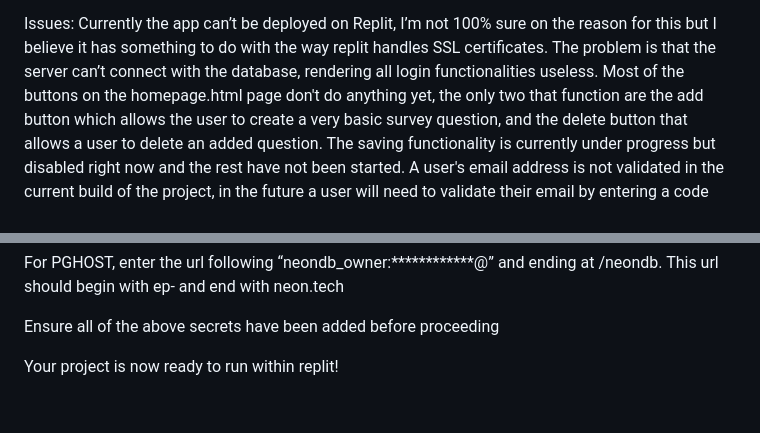
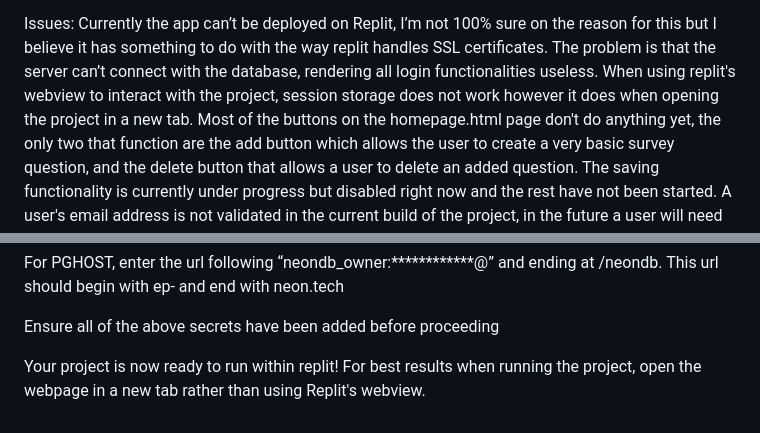
Before and after one commit to Jbwork323/CSC-4026-Project, a Markdown page: README.md, 2 parts joined by grey strips. GitHub-like rendering.

```diff
--- a/README.md
+++ b/README.md
@@ -6,6 +6,7 @@ to allow users to create accounts. User data is encrypted and sent to a neon pos
 
 Issues:
 Currently the app can’t be deployed on Replit, I’m not 100% sure on the reason for this but I believe it has something to do with the way replit handles SSL certificates. The problem is that the server can’t connect with the database, rendering all login functionalities useless.
+When using replit's webview to interact with the project, session storage does not work however it does when opening the project in a new tab.
 Most of the buttons on the homepage.html page don't do anything yet, the only two that function are the add button which allows the user to create a very basic survey question, and the delete button that allows a user to delete an added question. The saving functionality is currently under progress but disabled right now and the rest have not been started.
 A user's email address is not validated in the current build of the project, in the future a user will need to validate their email by entering a code sent to it before their information will be added to the database and they are allowed to access the full functionality of the application.
 
@@ -62,4 +63,4 @@ For PGHOST, enter the url following “neondb_owner:************@” and ending
 
 Ensure all of the above secrets have been added before proceeding
 
-Your project is now ready to run within replit!
+Your project is now ready to run within replit! For best results when running the project, open the webpage in a new tab rather than using Replit's webview.
```
